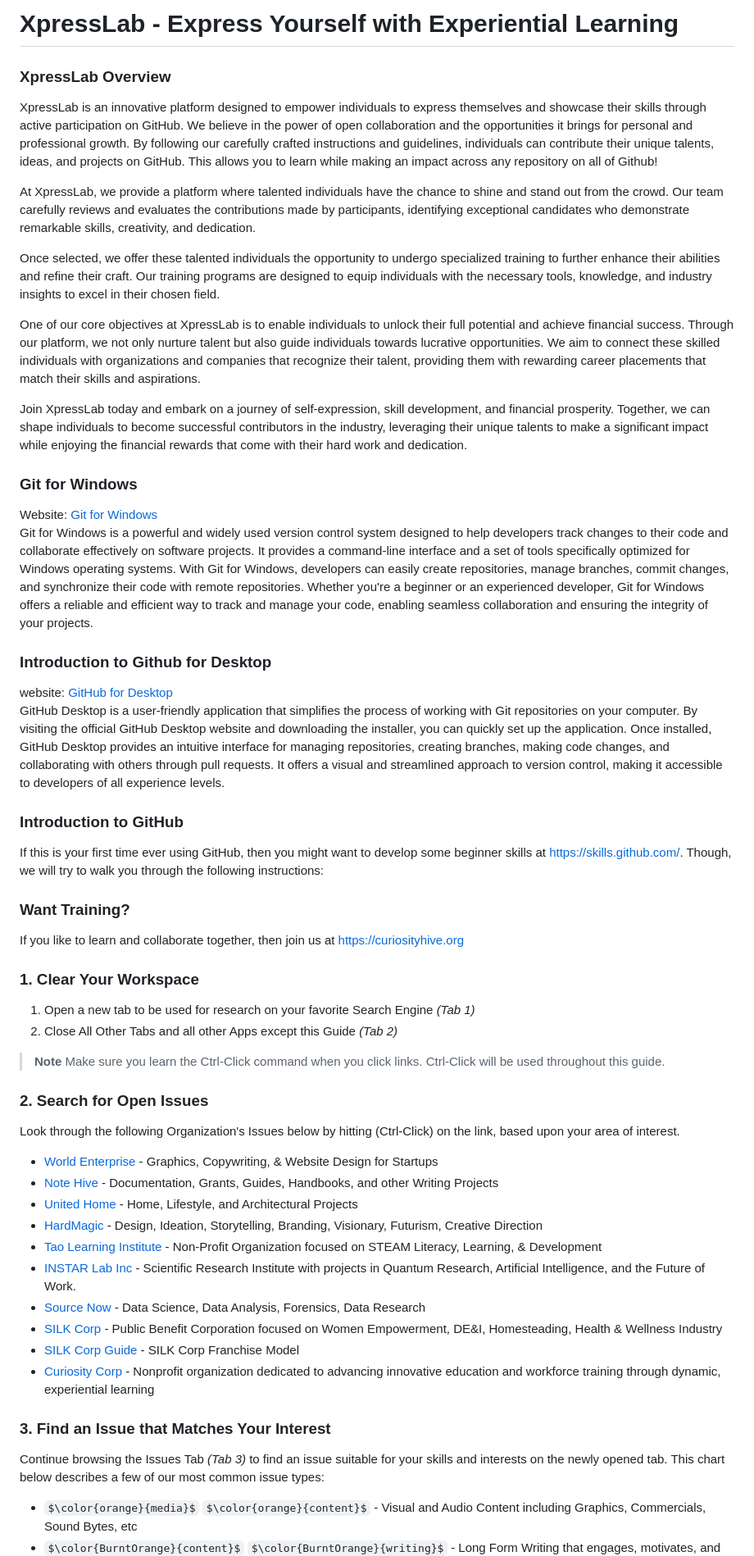
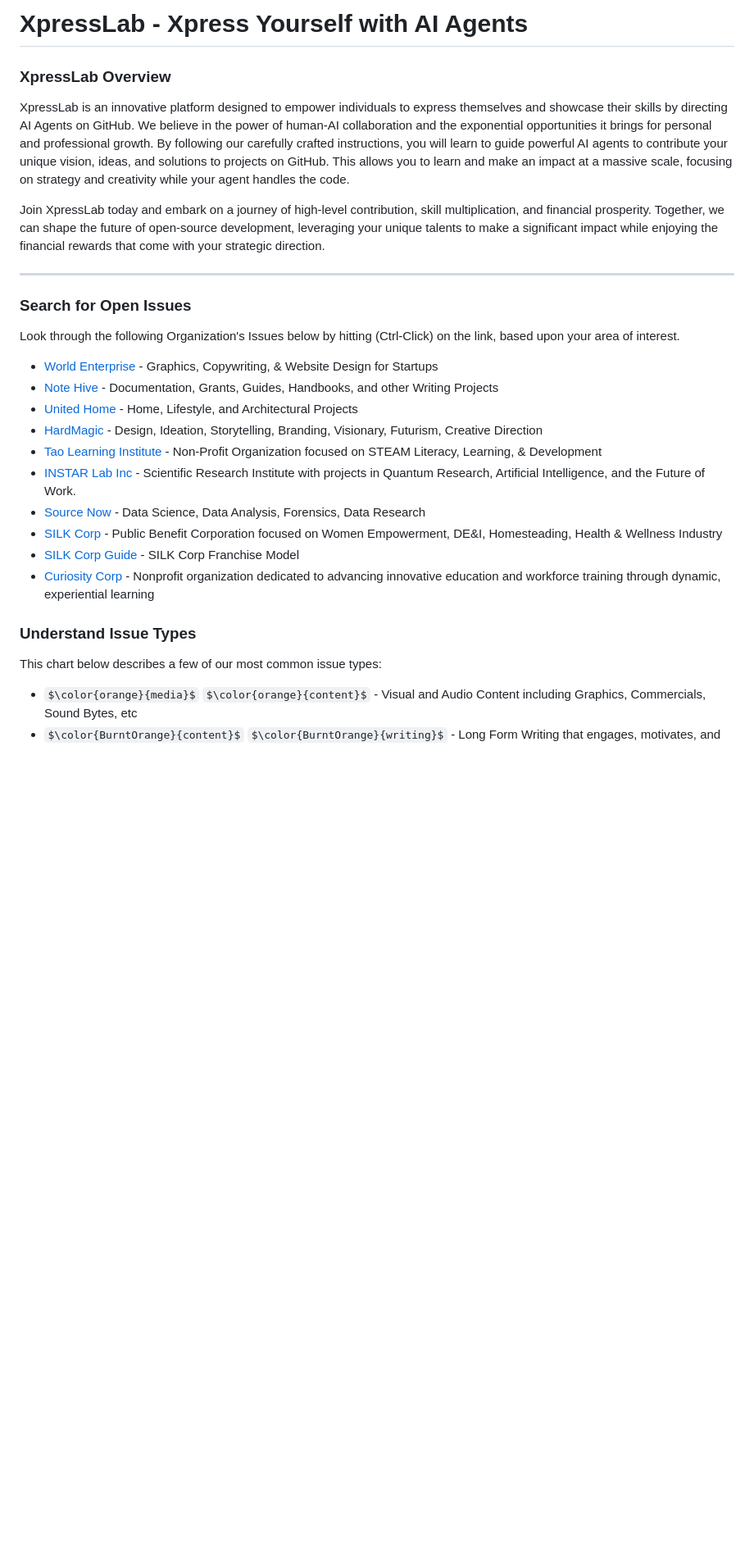
Before and after one commit to WorldEnterpriseGroup/xpresslab, a Markdown page: README.md, the part around one of its changes. Shown at 82% size. GitHub-like rendering; some formulas as TeX source; blank space fills up the shorter version.

```diff
--- a/README.md
+++ b/README.md
@@ -1,51 +1,28 @@
-# XpressLab - Express Yourself with Experiential Learning
+# XpressLab - Xpress Yourself with AI Agents
 
 ### XpressLab Overview
 
-XpressLab is an innovative platform designed to empower individuals to express themselves and showcase their skills through active participation on GitHub. We believe in the power of open collaboration and the opportunities it brings for personal and professional growth. By following our carefully crafted instructions and guidelines, individuals can contribute their unique talents, ideas, and projects on GitHub. This allows you to learn while making an impact across any repository on all of Github!
+XpressLab is an innovative platform designed to empower individuals to express themselves and showcase their skills by directing AI Agents on GitHub. We believe in the power of human-AI collaboration and the exponential opportunities it brings for personal and professional growth. By following our carefully crafted instructions, you will learn to guide powerful AI agents to contribute your unique vision, ideas, and solutions to projects on GitHub. This allows you to learn and make an impact at a massive scale, focusing on strategy and creativity while your agent handles the code.
 
-At XpressLab, we provide a platform where talented individuals have the chance to shine and stand out from the crowd. Our team carefully reviews and evaluates the contributions made by participants, identifying exceptional candidates who demonstrate remarkable skills, creativity, and dedication.
+Join XpressLab today and embark on a journey of high-level contribution, skill multiplication, and financial prosperity. Together, we can shape the future of open-source development, leveraging your unique talents to make a significant impact while enjoying the financial rewards that come with your strategic direction.
 
-Once selected, we offer these talented individuals the opportunity to undergo specialized training to further enhance their abilities and refine their craft. Our training programs are designed to equip individuals with the necessary tools, knowledge, and industry insights to excel in their chosen field.
+---
 
-One of our core objectives at XpressLab is to enable individuals to unlock their full potential and achieve financial success. Through our platform, we not only nurture talent but also guide individuals towards lucrative opportunities. We aim to connect these skilled individuals with organizations and companies that recognize their talent, providing them with rewarding career placements that match their skills and aspirations.
+### **Search for Open Issues**
+Look through the following Organization's Issues below by hitting (Ctrl-Click) on the link, based upon your area of interest.
 
-Join XpressLab today and embark on a journey of self-expression, skill development, and financial prosperity. Together, we can shape individuals to become successful contributors in the industry, leveraging their unique talents to make a significant impact while enjoying the financial rewards that come with their hard work and dedication.
+- [World Enterprise](https://github.com/search?l=&q=user%3Aworldenterprisegroup+label%3A"good+first+issue"&type=issues) - Graphics, Copywriting, & Website Design for Startups
+- [Note Hive](https://github.com/search?l=&q=user%3ANote-Hive+label%3A"good+first+issue"&type=issues) - Documentation, Grants, Guides, Handbooks, and other Writing Projects
+- [United Home](https://github.com/search?l=&q=user%3AUnited-Home+label%3A"good+first+issue"&type=issues) - Home, Lifestyle, and Architectural Projects
+- [HardMagic](https://github.com/search?l=&q=user%3AHardMagic+label%3A"good+first+issue"&type=issues) - Design, Ideation, Storytelling, Branding, Visionary, Futurism, Creative Direction
+- [Tao Learning Institute](https://github.com/search?l=&q=user%3ATaoLearning+label%3A"good+first+issue"&type=issues) - Non-Profit Organization focused on STEAM Literacy, Learning, & Development
+- [INSTAR Lab Inc](https://github.com/search?l=&q=user%3AINSTARLab+label%3A"good+first+issue"&type=issues) - Scientific Research Institute with projects in Quantum Research, Artificial Intelligence, and the Future of Work.
+- [Source Now](https://github.com/search?l=&q=user%3ASource-Now+label%3A"good+first+issue"&type=issues) - Data Science, Data Analysis, Forensics, Data Research
+- [SILK Corp](https://github.com/WorldEnterpriseGroup/silkcorp/issues) - Public Benefit Corporation focused on Women Empowerment, DE&I, Homesteading, Health & Wellness Industry
+- [SILK Corp Guide](https://github.com/NoteHive/Silk-Corp-Guide) - SILK Corp Franchise Model
+- [Curiosity Corp](https://github.com/Curiosity-Corp) - Nonprofit organization dedicated to advancing innovative education and workforce training through dynamic, experiential learning
 
-### Git for Windows
-Website: [Git for Windows](https://gitforwindows.org/)<br>
-Git for Windows is a powerful and widely used version control system designed to help developers track changes to their code and collaborate effectively on software projects. It provides a command-line interface and a set of tools specifically optimized for Windows operating systems. With Git for Windows, developers can easily create repositories, manage branches, commit changes, and synchronize their code with remote repositories. Whether you're a beginner or an experienced developer, Git for Windows offers a reliable and efficient way to track and manage your code, enabling seamless collaboration and ensuring the integrity of your projects.
-
-### Introduction to Github for Desktop
-website: [GitHub for Desktop](desktop.github.com)<br>
-GitHub Desktop is a user-friendly application that simplifies the process of working with Git repositories on your computer. By visiting the official GitHub Desktop website and downloading the installer, you can quickly set up the application. Once installed, GitHub Desktop provides an intuitive interface for managing repositories, creating branches, making code changes, and collaborating with others through pull requests. It offers a visual and streamlined approach to version control, making it accessible to developers of all experience levels.
-
-### Introduction to GitHub
-If this is your first time ever using GitHub, then you might want to develop some beginner skills at https://skills.github.com/.
-Though, we will try to walk you through the following instructions:
-
-### Want Training?
-If you like to learn and collaborate together, then join us at https://curiosityhive.org
-
-### 1. **Clear Your Workspace**
-1. Open a new tab to be used for research on your favorite Search Engine _(Tab 1)_
-2. Close All Other Tabs and all other Apps except this Guide _(Tab 2)_
-> __Note__ Make sure you learn the Ctrl-Click command when you click links. Ctrl-Click will be used throughout this guide.
-
-### 2. **Search for Open Issues**
-Look through the following Organization's Issues below by hitting (Ctrl-Click) on the link, based upon your area of interest.<br>
-- [World Enterprise](https://github.com/search?l=&q=user%3Aworldenterprisegroup+label%3A"good+first+issue"&type=issues) - Graphics, Copywriting, &amp; Website Design for Startups<br>
-- [Note Hive](https://github.com/search?l=&q=user%3ANote-Hive+label%3A"good+first+issue"&type=issues) - Documentation, Grants, Guides, Handbooks, and other Writing Projects<br>
-- [United Home](https://github.com/search?l=&q=user%3AUnited-Home+label%3A"good+first+issue"&type=issues) - Home, Lifestyle, and Architectural Projects<br>
-- [HardMagic](https://github.com/search?l=&q=user%AHardMagic+label%3A"good+first+issue"&type=issues) - Design, Ideation, Storytelling, Branding, Visionary, Futurism, Creative Direction<br>
-- [Tao Learning Institute](https://github.com/search?l=&q=user%3ATaoLearning+label%3A"good+first+issue"&type=issues) - Non-Profit Organization focused on STEAM Literacy, Learning, & Development<br>
-- [INSTAR Lab Inc](https://github.com/search?l=&q=user%3AINSTARLab+label%3A"good+first+issue"&type=issues) - Scientific Research Institute with projects in Quantum Research, Artificial Intelligence, and the Future of Work.<br>
-- [Source Now](https://github.com/search?l=&q=user%3ASource-Now+label%3A"good+first+issue"&type=issues) - Data Science, Data Analysis, Forensics, Data Research<br>
-- [SILK Corp](https://github.com/WorldEnterpriseGroup/silkcorp/issues) - Public Benefit Corporation focused on Women Empowerment, DE&I, Homesteading, Health & Wellness Industry<br>
-- [SILK Corp Guide](https://github.com/NoteHive/Silk-Corp-Guide) - SILK Corp Franchise Model<br>
-- [Curiosity Corp](https://github.com/Curiosity-Corp) - Nonprofit organization dedicated to advancing innovative education and workforce training through dynamic, experiential learning<br>
-### 3. **Find an Issue that Matches Your Interest**
-Continue browsing the Issues Tab _(Tab 3)_ to find an issue suitable for your skills and interests on the newly opened tab.
+### **Understand Issue Types**
 This chart below describes a few of our most common issue types:
 - $\color{orange}{media}$ $\color{orange}{content}$ - Visual and Audio Content including Graphics, Commercials, Sound Bytes, etc
 - $\color{BurntOrange}{content}$ $\color{BurntOrange}{writing}$ - Long Form Writing that engages, motivates, and potentially converts users to take action
```
Also changed, not shown: other parts of README.md (+154 -153 lines).
